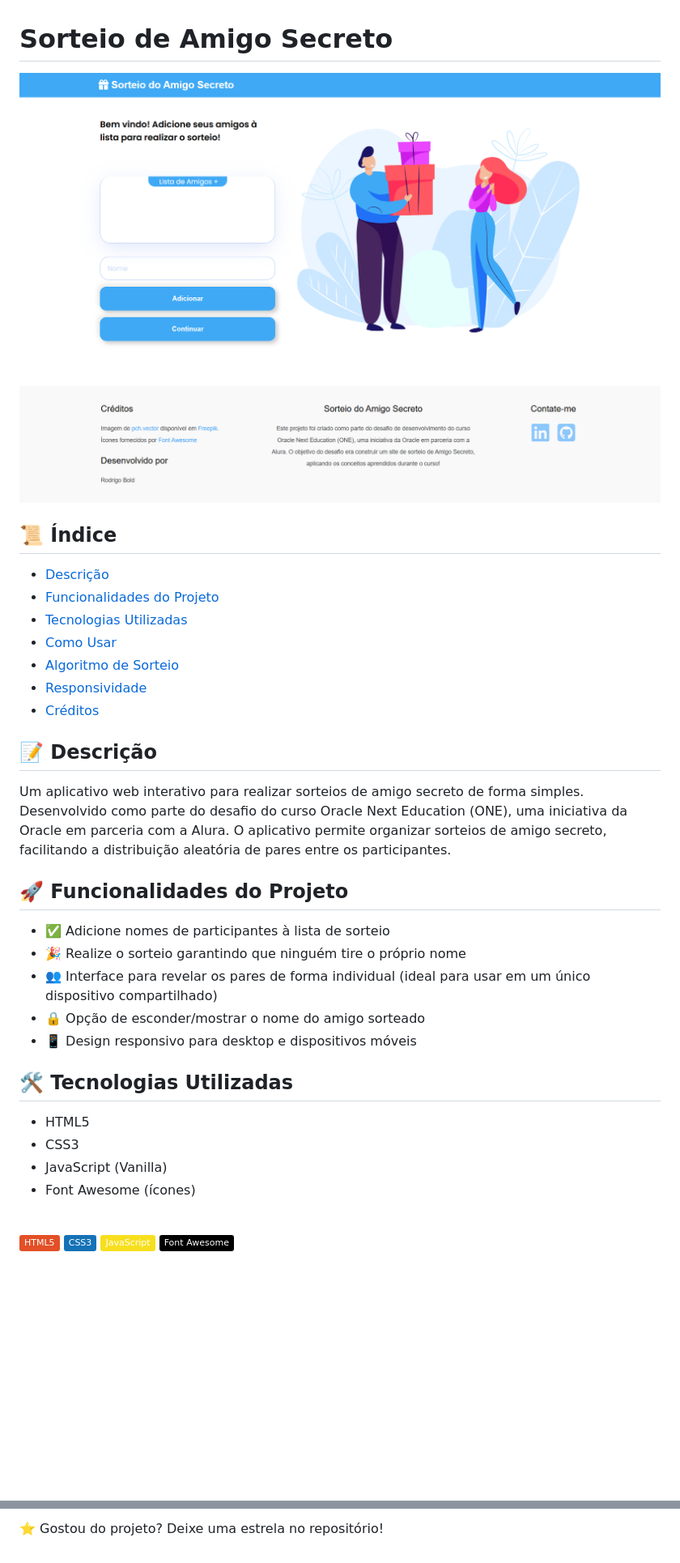
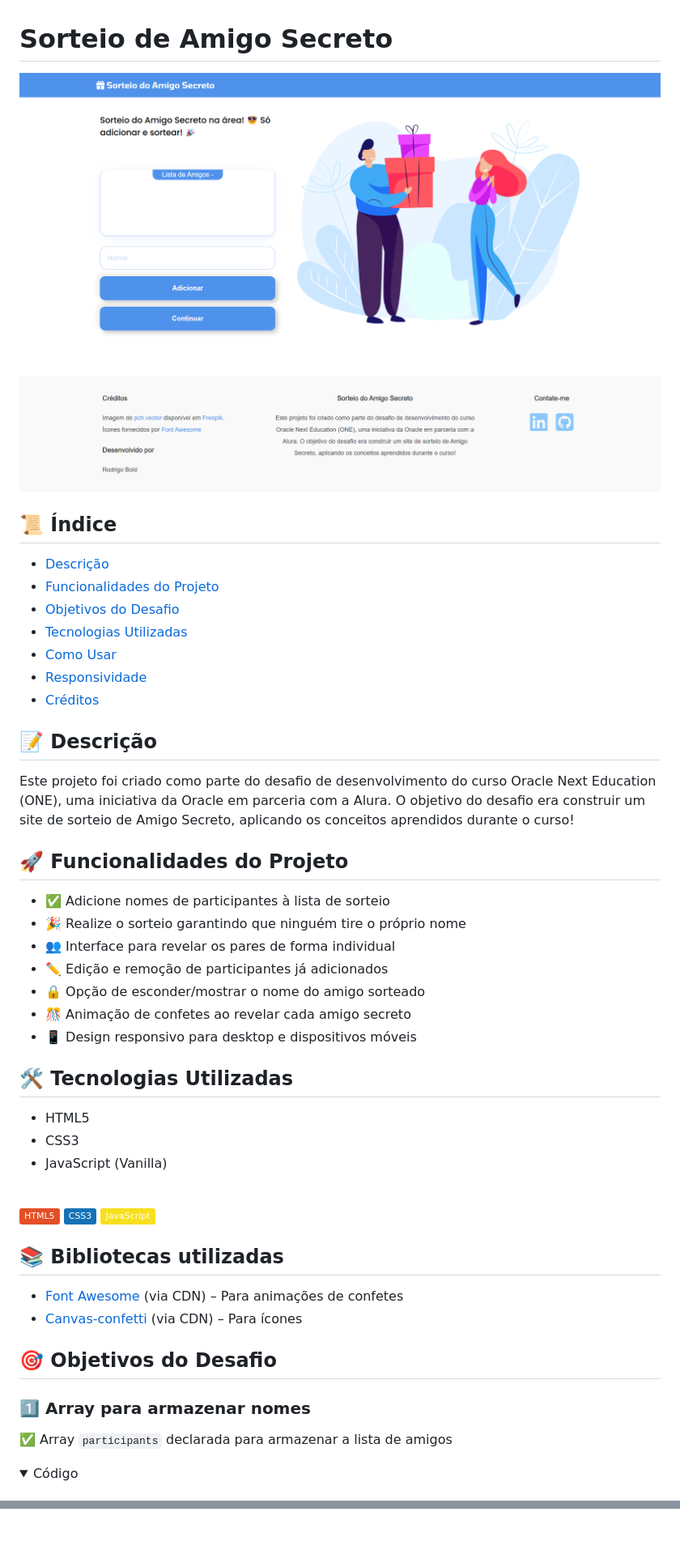
Before and after one commit to rodrigobold/amigo-secreto-desafio, a Markdown page: README.md, 2 parts joined by grey strips. Shown: that part at 81% size. Rendered like a GitHub page; pictures changed too: img/page.png; folded sections open; badges without logos; blank space fills up the shorter version.

```diff
--- a/README.md
+++ b/README.md
@@ -5,32 +5,48 @@
 
 - [Descrição](#-descrição)
 - [Funcionalidades do Projeto](#-funcionalidades-do-projeto)
+- [Objetivos do Desafio](#-objetivos-do-desafio)
 - [Tecnologias Utilizadas](#-tecnologias-utilizadas)
 - [Como Usar](#-como-usar)
-- [Algoritmo de Sorteio](#-algoritmo-de-sorteio)
 - [Responsividade](#-responsividade)
 - [Créditos](#-créditos)
 
 ## 📝 Descrição
-Um aplicativo web interativo para realizar sorteios de amigo secreto de forma simples. Desenvolvido como parte do desafio do curso Oracle Next Education (ONE), uma iniciativa da Oracle em parceria com a Alura. O aplicativo permite organizar sorteios de amigo secreto, facilitando a distribuição aleatória de pares entre os participantes.
+Este projeto foi criado como parte do desafio de desenvolvimento do curso Oracle Next Education (ONE), uma iniciativa da Oracle em parceria com a Alura. O objetivo do desafio era construir um site de sorteio de Amigo Secreto, aplicando os conceitos aprendidos durante o curso!
 
 ## 🚀 Funcionalidades do Projeto
 
 - ✅ Adicione nomes de participantes à lista de sorteio
 - 🎉 Realize o sorteio garantindo que ninguém tire o próprio nome
-- 👥 Interface para revelar os pares de forma individual (ideal para usar em um único dispositivo compartilhado)
+- 👥 Interface para revelar os pares de forma individual
+- ✏️ Edição e remoção de participantes já adicionados
 - 🔒 Opção de esconder/mostrar o nome do amigo sorteado
+- 🎊 Animação de confetes ao revelar cada amigo secreto
 - 📱 Design responsivo para desktop e dispositivos móveis
 
 ## 🛠️ Tecnologias Utilizadas
 - HTML5
 - CSS3
 - JavaScript (Vanilla)
-- Font Awesome (ícones)
 
 <br>
 
 <span>![HTML5](https://img.shields.io/badge/HTML5-%23E34F26.svg?style=flat&logo=html5&logoColor=white)</span>
 <span>![CSS3](https://img.shields.io/badge/CSS3-%231572B6.svg?style=flat&logo=css3&logoColor=white)</span>
 <span>![JavaScript](https://img.shields.io/badge/JavaScript-%23F7DF1E.svg?style=flat&logo=javascript&logoColor=black)</span>
-<span>![Font Awesome](https://img.shields.io/badge/Font%20Awesome-%23000000.svg?style=flat&logo=font-awesome&logoColor=white)</span>
+
+
+## 📚 Bibliotecas utilizadas
+- [Font Awesome](https://fontawesome.com/) (via CDN) – Para animações de confetes
+- [Canvas-confetti](https://cdn.jsdelivr.net/npm/canvas-confetti) (via CDN) – Para ícones
+
+
+## 🎯 Objetivos do Desafio
+
+### 1️⃣ Array para armazenar nomes
+
+✅ Array `participants` declarada para armazenar a lista de amigos
+<details>
+<summary>Código</summary>
+<br>
+
@@ -109,3 +204,2 @@ O aplicativo foi projetado para funcionar em:
 
-
-⭐ Gostou do projeto? Deixe uma estrela no repositório!
+<br>
```
Also changed, not shown: other parts of README.md (+127 -48 lines).
